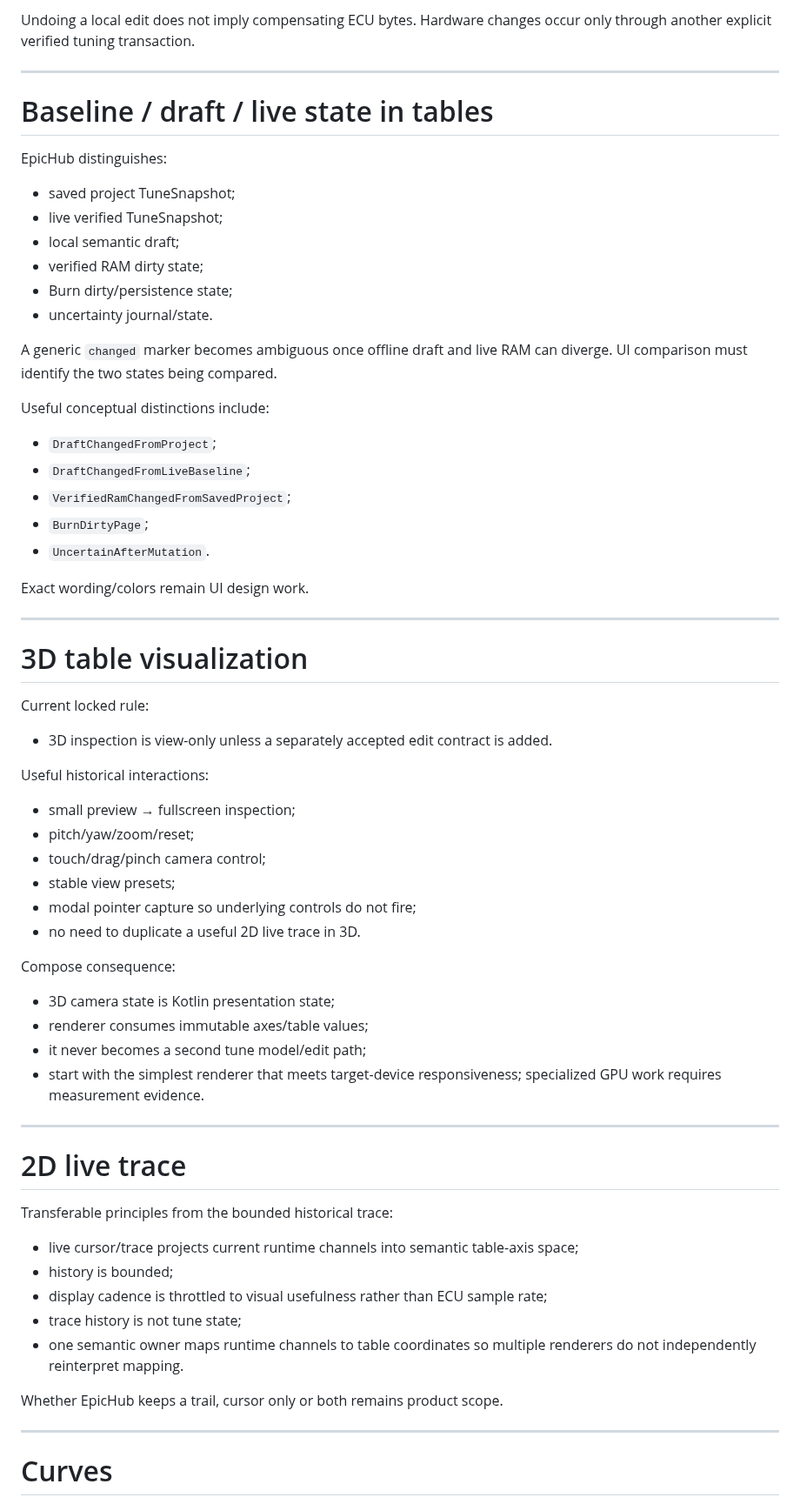
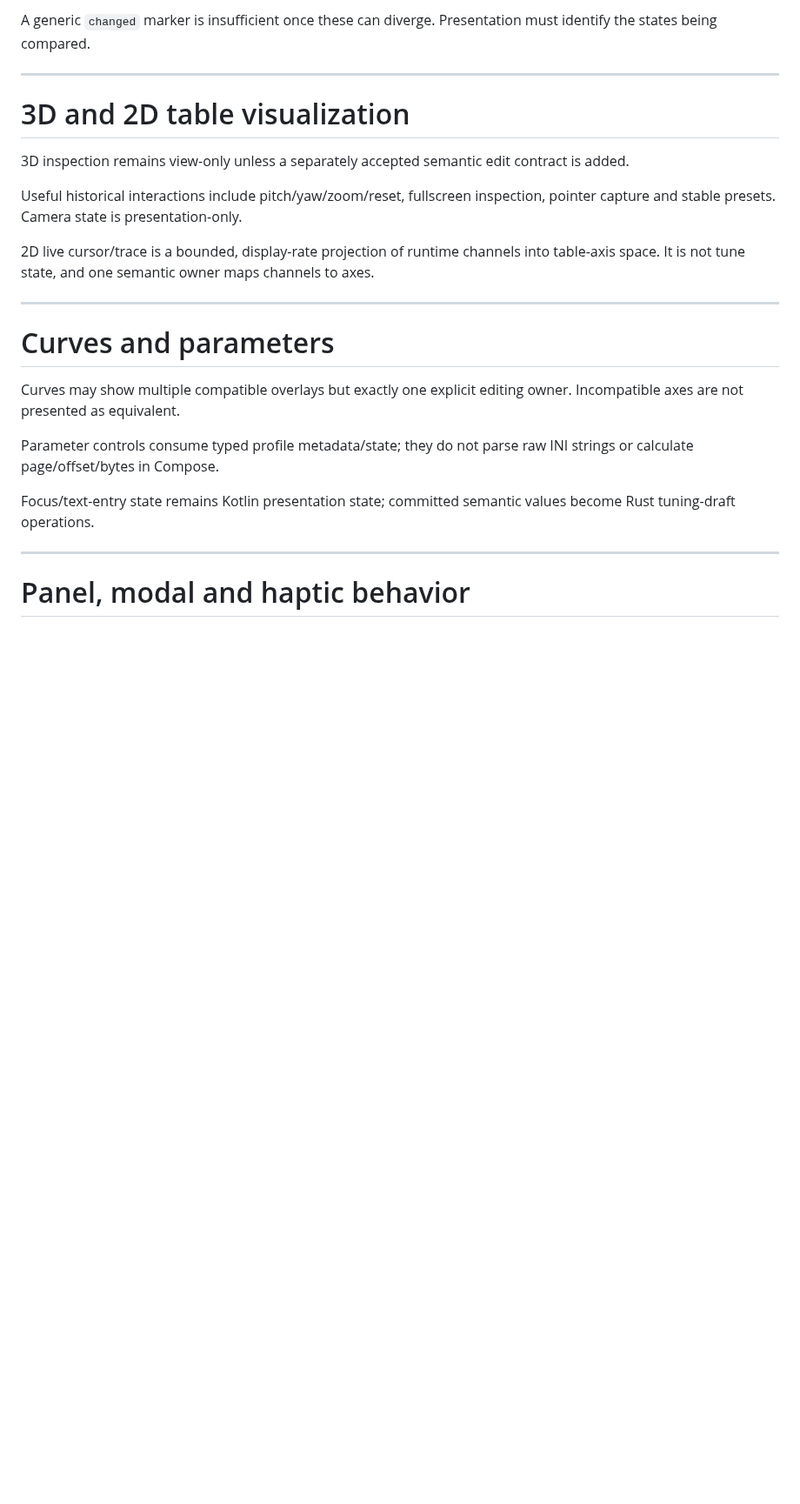
Before and after one commit to PJawZK/EpicHub-EpicEFI-Android, a Markdown page: docs/architecture/UI_INTERACTION_EVIDENCE.md, the part around one of its changes. Shown at 87% size. Drawn GitHub-style; blank space fills up the shorter version.

```diff
--- a/docs/architecture/UI_INTERACTION_EVIDENCE.md
+++ b/docs/architecture/UI_INTERACTION_EVIDENCE.md
@@ -308,70 +237,27 @@ Undo/redo is semantic **draft edit history**, not ECU rollback.
 
-Undoing a local edit does not imply compensating ECU bytes. Hardware changes occur only through another explicit verified tuning transaction.
+A generic `changed` marker is insufficient once these can diverge. Presentation must identify the states being compared.
 
 ---
 
-# Baseline / draft / live state in tables
+# 3D and 2D table visualization
 
-EpicHub distinguishes:
+3D inspection remains view-only unless a separately accepted semantic edit contract is added.
 
-- saved project TuneSnapshot;
-- live verified TuneSnapshot;
-- local semantic draft;
-- verified RAM dirty state;
-- Burn dirty/persistence state;
-- uncertainty journal/state.
+Useful historical interactions include pitch/yaw/zoom/reset, fullscreen inspection, pointer capture and stable presets. Camera state is presentation-only.
 
-A generic `changed` marker becomes ambiguous once offline draft and live RAM can diverge. UI comparison must identify the two states being compared.
-
-Useful conceptual distinctions include:
-
-- `DraftChangedFromProject`;
-- `DraftChangedFromLiveBaseline`;
-- `VerifiedRamChangedFromSavedProject`;
-- `BurnDirtyPage`;
-- `UncertainAfterMutation`.
-
-Exact wording/colors remain UI design work.
+2D live cursor/trace is a bounded, display-rate projection of runtime channels into table-axis space. It is not tune state, and one semantic owner maps channels to axes.
 
 ---
 
-# 3D table visualization
+# Curves and parameters
 
-Current locked rule:
+Curves may show multiple compatible overlays but exactly one explicit editing owner. Incompatible axes are not presented as equivalent.
 
-- 3D inspection is view-only unless a separately accepted edit contract is added.
+Parameter controls consume typed profile metadata/state; they do not parse raw INI strings or calculate page/offset/bytes in Compose.
 
-Useful historical interactions:
-
-- small preview → fullscreen inspection;
-- pitch/yaw/zoom/reset;
-- touch/drag/pinch camera control;
-- stable view presets;
-- modal pointer capture so underlying controls do not fire;
-- no need to duplicate a useful 2D live trace in 3D.
-
-Compose consequence:
-
-- 3D camera state is Kotlin presentation state;
-- renderer consumes immutable axes/table values;
-- it never becomes a second tune model/edit path;
-- start with the simplest renderer that meets target-device responsiveness; specialized GPU work requires measurement evidence.
+Focus/text-entry state remains Kotlin presentation state; committed semantic values become Rust tuning-draft operations.
 
 ---
 
-# 2D live trace
+# Panel, modal and haptic behavior
 
-Transferable principles from the bounded historical trace:
-
-- live cursor/trace projects current runtime channels into semantic table-axis space;
-- history is bounded;
-- display cadence is throttled to visual usefulness rather than ECU sample rate;
-- trace history is not tune state;
-- one semantic owner maps runtime channels to table coordinates so multiple renderers do not independently reinterpret mapping.
-
-Whether EpicHub keeps a trail, cursor only or both remains product scope.
-
----
-
-# Curves
-
```
Also changed, not shown: other parts of docs/architecture/UI_INTERACTION_EVIDENCE.md (+88 -217 lines).
